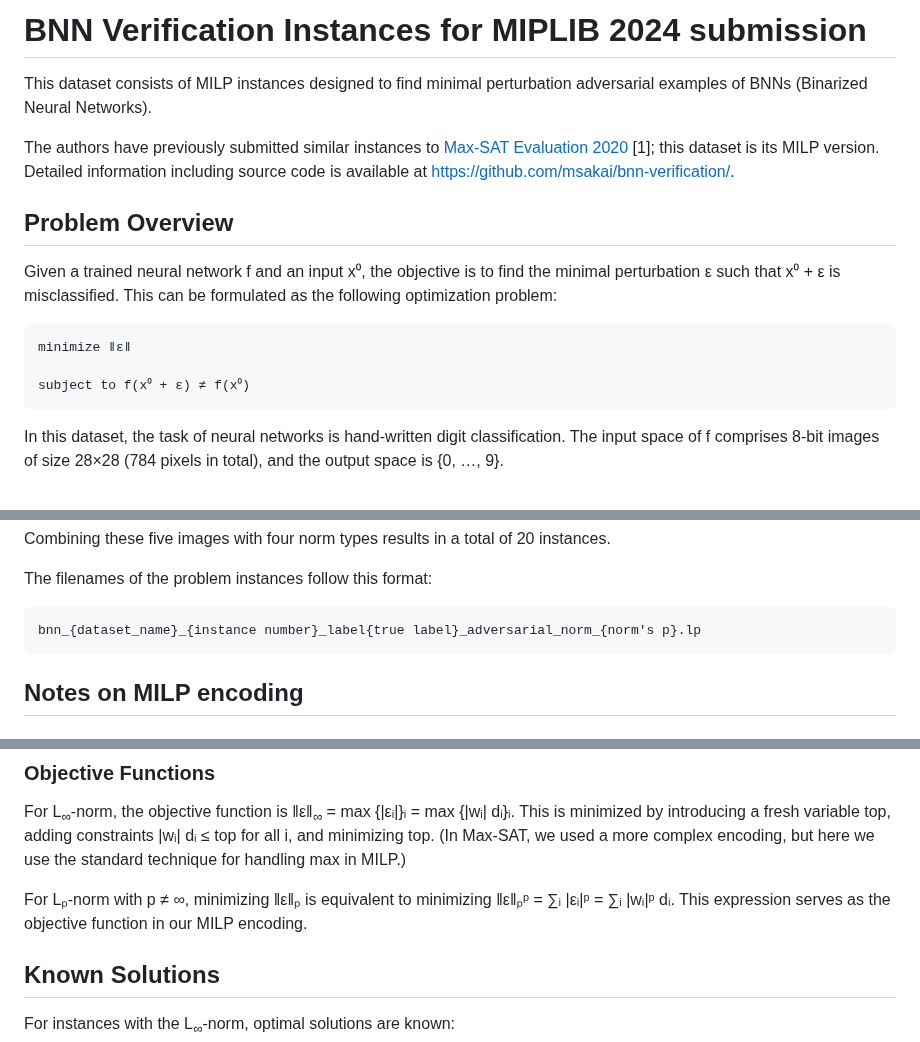
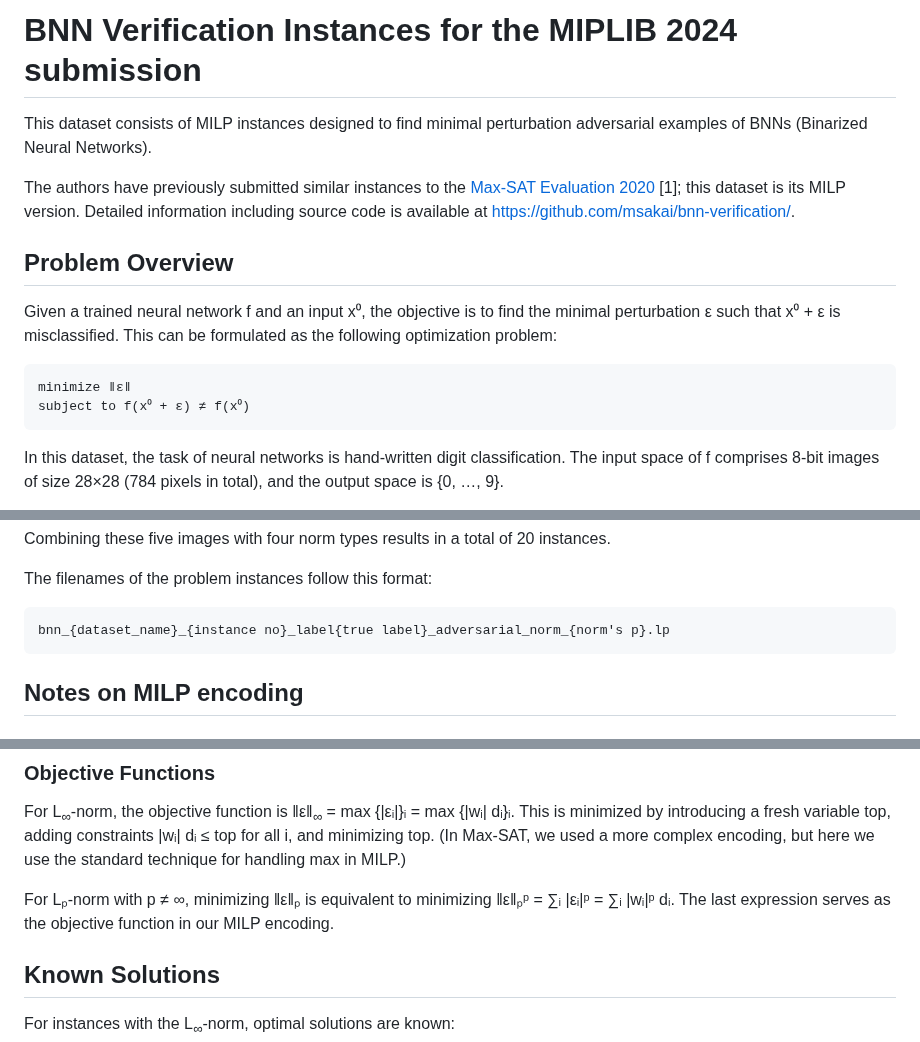
Before and after one commit to msakai/bnn-verification, a Markdown page: miplib2024_submission/additional_files/README.md, 3 parts joined by grey strips. Drawn GitHub-style.

````diff
--- a/miplib2024_submission/additional_files/README.md
+++ b/miplib2024_submission/additional_files/README.md
@@ -1,8 +1,8 @@
-# BNN Verification Instances for MIPLIB 2024 submission
+# BNN Verification Instances for the MIPLIB 2024 submission
 
 This dataset consists of MILP instances designed to find minimal perturbation adversarial examples of BNNs (Binarized Neural Networks).
 
-The authors have previously submitted similar instances to [Max-SAT Evaluation 2020](https://maxsat-evaluations.github.io/2020/) [1]; this dataset is its MILP version. Detailed information including source code is available at <https://github.com/msakai/bnn-verification/>.
+The authors have previously submitted similar instances to the [Max-SAT Evaluation 2020](https://maxsat-evaluations.github.io/2020/) [1]; this dataset is its MILP version. Detailed information including source code is available at <https://github.com/msakai/bnn-verification/>.
 
 ## Problem Overview
 
@@ -10,7 +10,6 @@ Given a trained neural network f and an input x⁰, the objective is to find the
 
 ```
 minimize ǁεǁ
-
 subject to f(x⁰ + ε) ≠ f(x⁰)
 ```
 
@@ -53,7 +52,7 @@ Combining these five images with four norm types results in a total of 20 instan
 The filenames of the problem instances follow this format:
 
 ```
-bnn_{dataset_name}_{instance number}_label{true label}_adversarial_norm_{norm's p}.lp
+bnn_{dataset_name}_{instance no}_label{true label}_adversarial_norm_{norm's p}.lp
 ```
 
 ## Notes on MILP encoding
@@ -74,7 +73,7 @@ The variables output(0), …, output(9) represents a one hot encoding of f(x⁰
 
 For L<sub>∞</sub>-norm, the objective function is ǁεǁ<sub>∞</sub> = max {|εᵢ|}ᵢ = max {|wᵢ| dᵢ}ᵢ. This is minimized by introducing a fresh variable top, adding constraints |wᵢ| dᵢ ≤ top for all i, and minimizing top. (In Max-SAT, we used a more complex encoding, but here we use the standard technique for handling max in MILP.)
 
-For Lₚ-norm with p ≠ ∞, minimizing ǁεǁₚ is equivalent to minimizing ǁεǁₚᵖ = ∑ᵢ |εᵢ|ᵖ = ∑ᵢ |wᵢ|ᵖ dᵢ. This expression serves as the objective function in our MILP encoding.
+For Lₚ-norm with p ≠ ∞, minimizing ǁεǁₚ is equivalent to minimizing ǁεǁₚᵖ = ∑ᵢ |εᵢ|ᵖ = ∑ᵢ |wᵢ|ᵖ dᵢ. The last expression serves as the objective function in our MILP encoding.
 
 ## Known Solutions
 
````
